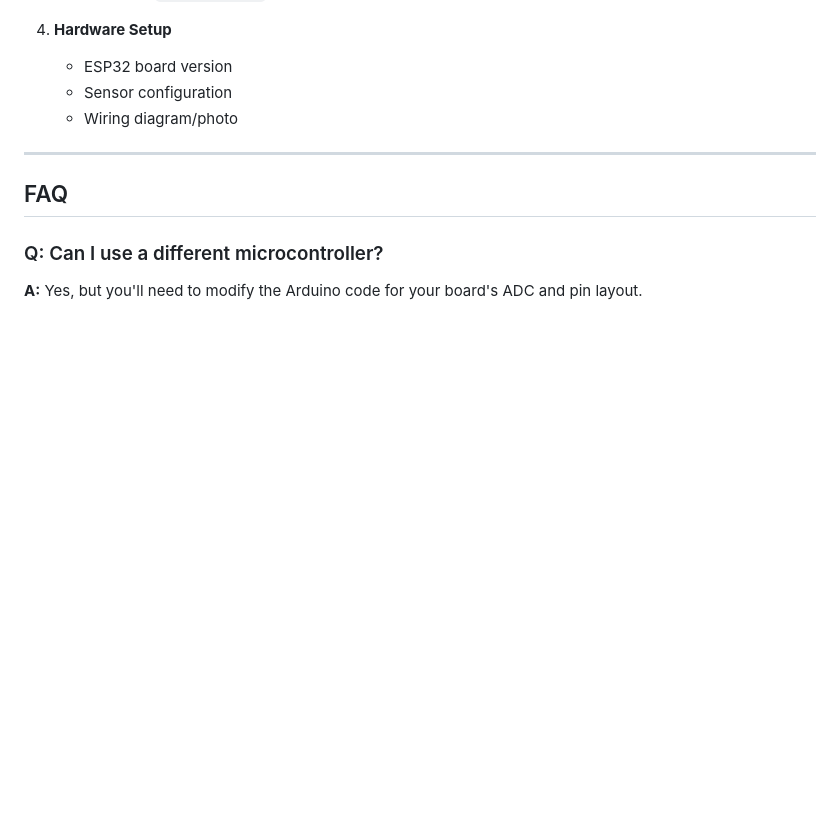
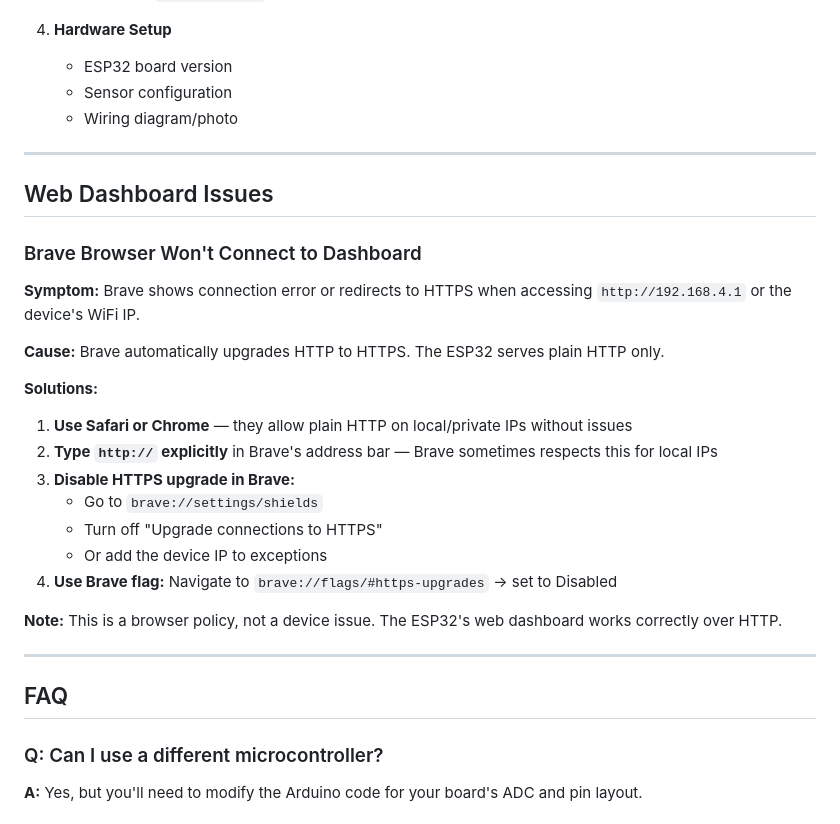
Before and after one commit to powerpig99/smart-socks, a Markdown page: TROUBLESHOOTING.md, the part around one of its changes. Rendered like a GitHub page; blank space fills up the shorter version.

Commit message:
Add Brave browser HTTPS upgrade workaround to troubleshooting
Brave auto-upgrades HTTP to HTTPS, blocking the ESP32 web dashboard.
Documented workarounds: use Safari/Chrome, disable HTTPS upgrade in
Brave settings, or use brave://flags.

```diff
--- a/TROUBLESHOOTING.md
+++ b/TROUBLESHOOTING.md
@@ -425,6 +425,28 @@ When reporting an issue, include:
 
 ---
 
+## Web Dashboard Issues
+
+### Brave Browser Won't Connect to Dashboard
+
+**Symptom:** Brave shows connection error or redirects to HTTPS when accessing `http://192.168.4.1` or the device's WiFi IP.
+
+**Cause:** Brave automatically upgrades HTTP to HTTPS. The ESP32 serves plain HTTP only.
+
+**Solutions:**
+
+1. **Use Safari or Chrome** — they allow plain HTTP on local/private IPs without issues
+2. **Type `http://` explicitly** in Brave's address bar — Brave sometimes respects this for local IPs
+3. **Disable HTTPS upgrade in Brave:**
+   - Go to `brave://settings/shields`
+   - Turn off "Upgrade connections to HTTPS"
+   - Or add the device IP to exceptions
+4. **Use Brave flag:** Navigate to `brave://flags/#https-upgrades` → set to Disabled
+
+**Note:** This is a browser policy, not a device issue. The ESP32's web dashboard works correctly over HTTP.
+
+---
+
 ## FAQ
 
 ### Q: Can I use a different microcontroller?
```
Also changed, not shown: other parts of TROUBLESHOOTING.md (+1 -1 lines).
